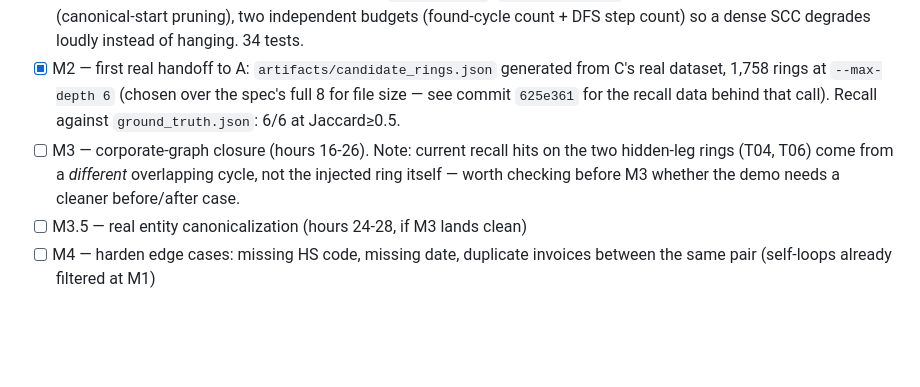
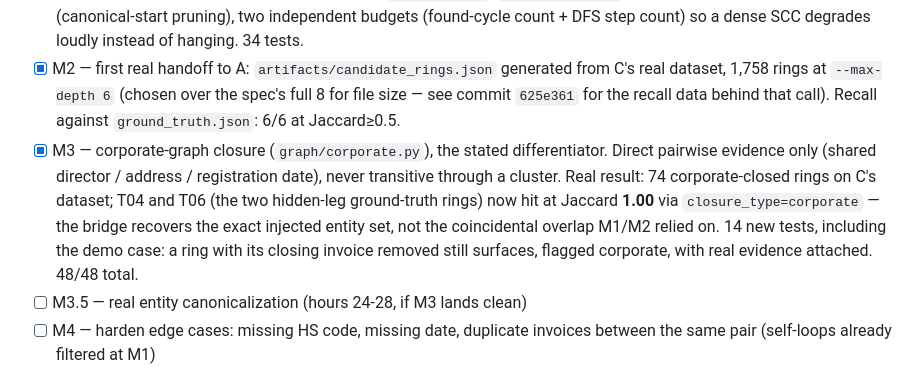
Before and after one commit to Oxyrine/Circe, a Markdown page: README.md, the part around the change. Drawn GitHub-style; blank space fills up the shorter version.

Commit message:
docs: update status checklist for M3

```diff
--- a/README.md
+++ b/README.md
@@ -49,10 +49,16 @@ pytest -q
       (chosen over the spec's full 8 for file size — see commit `625e361`
       for the recall data behind that call). Recall against
       `ground_truth.json`: 6/6 at Jaccard≥0.5.
-- [ ] M3 — corporate-graph closure (hours 16-26). Note: current recall
-      hits on the two hidden-leg rings (T04, T06) come from a *different*
-      overlapping cycle, not the injected ring itself — worth checking
-      before M3 whether the demo needs a cleaner before/after case.
+- [x] M3 — corporate-graph closure (`graph/corporate.py`), the stated
+      differentiator. Direct pairwise evidence only (shared director /
+      address / registration date), never transitive through a cluster.
+      Real result: 74 corporate-closed rings on C's dataset; T04 and T06
+      (the two hidden-leg ground-truth rings) now hit at Jaccard **1.00**
+      via `closure_type=corporate` — the bridge recovers the exact
+      injected entity set, not the coincidental overlap M1/M2 relied on.
+      14 new tests, including the demo case: a ring with its closing
+      invoice removed still surfaces, flagged corporate, with real
+      evidence attached. 48/48 total.
 - [ ] M3.5 — real entity canonicalization (hours 24-28, if M3 lands clean)
 - [ ] M4 — harden edge cases: missing HS code, missing date, duplicate
       invoices between the same pair (self-loops already filtered at M1)
```
